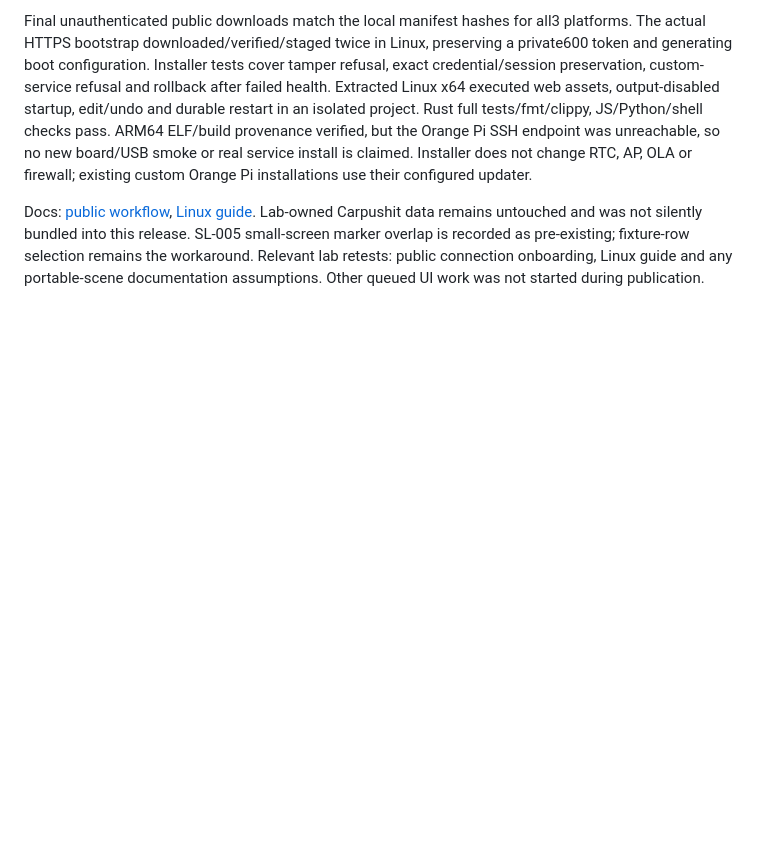
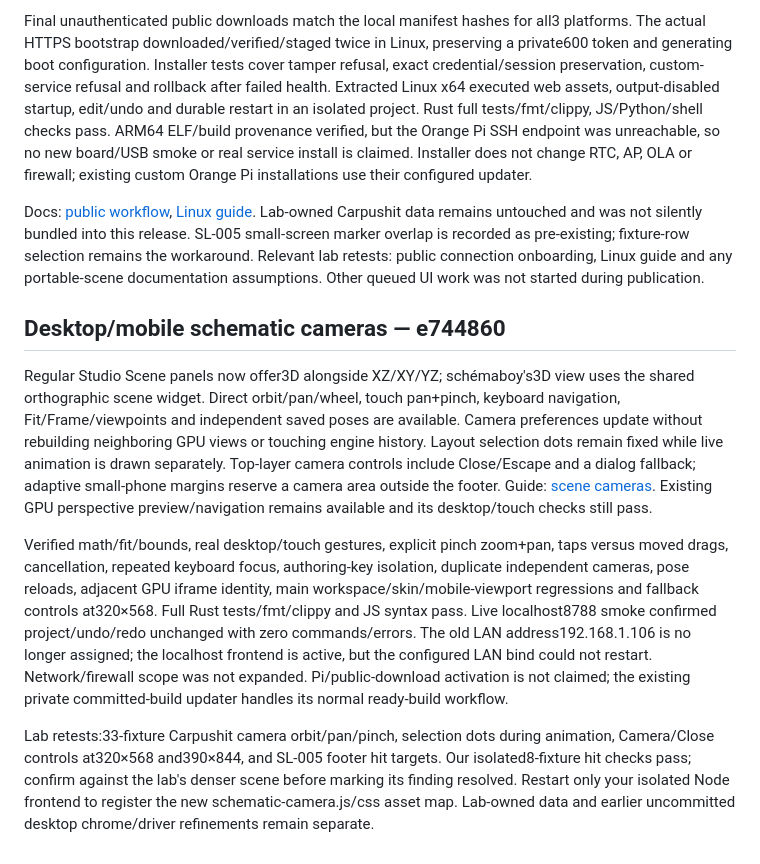
Before and after one commit to domjancik/schema-rs, a Markdown page: docs/scene-lab/developments.md, the part around the change. Rendered like a GitHub page; blank space fills up the shorter version.

Commit message:
Record schematic camera activation and verification

```diff
--- a/docs/scene-lab/developments.md
+++ b/docs/scene-lab/developments.md
@@ -89,3 +89,12 @@ https://schema-s.vercel.app is live on the dedicated Vercel Schema-s project; fi
 Final unauthenticated public downloads match the local manifest hashes for all3 platforms. The actual HTTPS bootstrap downloaded/verified/staged twice in Linux, preserving a private600 token and generating boot configuration. Installer tests cover tamper refusal, exact credential/session preservation, custom-service refusal and rollback after failed health. Extracted Linux x64 executed web assets, output-disabled startup, edit/undo and durable restart in an isolated project. Rust full tests/fmt/clippy, JS/Python/shell checks pass. ARM64 ELF/build provenance verified, but the Orange Pi SSH endpoint was unreachable, so no new board/USB smoke or real service install is claimed. Installer does not change RTC, AP, OLA or firewall; existing custom Orange Pi installations use their configured updater.
 
 Docs: [public workflow](../publishing.md), [Linux guide](../linux.md). Lab-owned Carpushit data remains untouched and was not silently bundled into this release. SL-005 small-screen marker overlap is recorded as pre-existing; fixture-row selection remains the workaround. Relevant lab retests: public connection onboarding, Linux guide and any portable-scene documentation assumptions. Other queued UI work was not started during publication.
+
+
+## Desktop/mobile schematic cameras — e744860
+
+Regular Studio Scene panels now offer3D alongside XZ/XY/YZ; schémaboy's3D view uses the shared orthographic scene widget. Direct orbit/pan/wheel, touch pan+pinch, keyboard navigation, Fit/Frame/viewpoints and independent saved poses are available. Camera preferences update without rebuilding neighboring GPU views or touching engine history. Layout selection dots remain fixed while live animation is drawn separately. Top-layer camera controls include Close/Escape and a dialog fallback; adaptive small-phone margins reserve a camera area outside the footer. Guide: [scene cameras](../scene-camera.md). Existing GPU perspective preview/navigation remains available and its desktop/touch checks still pass.
+
+Verified math/fit/bounds, real desktop/touch gestures, explicit pinch zoom+pan, taps versus moved drags, cancellation, repeated keyboard focus, authoring-key isolation, duplicate independent cameras, pose reloads, adjacent GPU iframe identity, main workspace/skin/mobile-viewport regressions and fallback controls at320×568. Full Rust tests/fmt/clippy and JS syntax pass. Live localhost8788 smoke confirmed project/undo/redo unchanged with zero commands/errors. The old LAN address192.168.1.106 is no longer assigned; the localhost frontend is active, but the configured LAN bind could not restart. Network/firewall scope was not expanded. Pi/public-download activation is not claimed; the existing private committed-build updater handles its normal ready-build workflow.
+
+Lab retests:33-fixture Carpushit camera orbit/pan/pinch, selection dots during animation, Camera/Close controls at320×568 and390×844, and SL-005 footer hit targets. Our isolated8-fixture hit checks pass; confirm against the lab's denser scene before marking its finding resolved. Restart only your isolated Node frontend to register the new schematic-camera.js/css asset map. Lab-owned data and earlier uncommitted desktop chrome/driver refinements remain separate.
```
